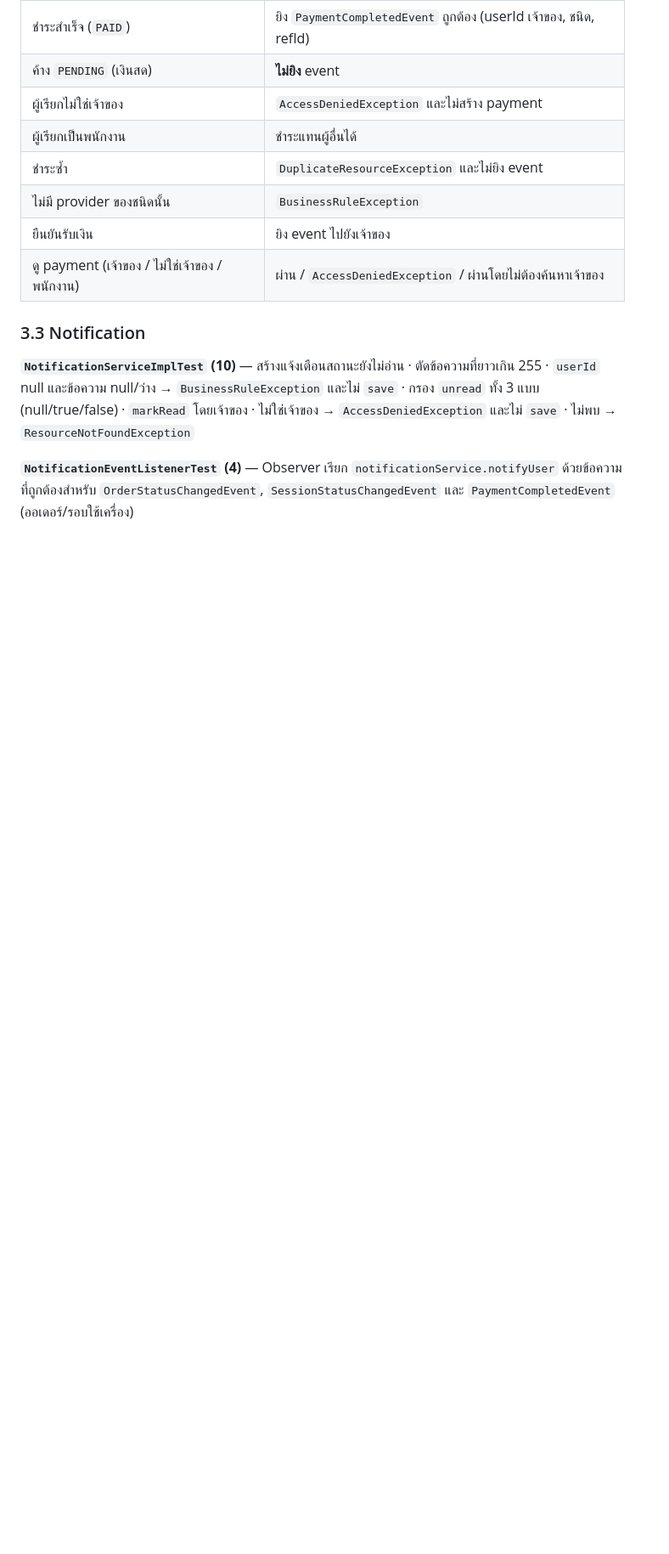
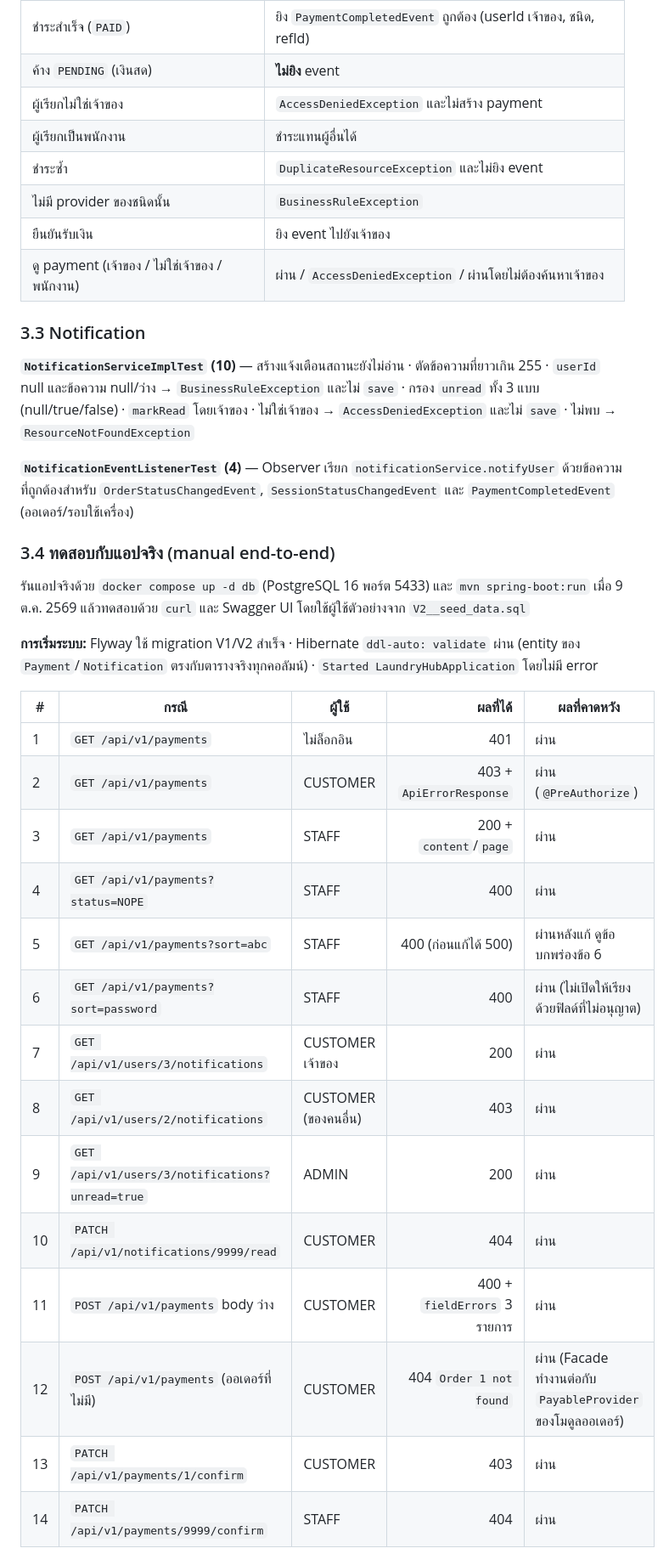
Before and after one commit to Oakiez/Laundry-Hub, a Markdown page: doc/test-report/test-report.md, the part around the change printed below. Shown: that part at 85% size. Drawn GitHub-style; blank space fills up the shorter version.

```diff
--- a/doc/test-report/test-report.md
+++ b/doc/test-report/test-report.md
@@ -89,3 +89,26 @@ mvn test -Dtest=GlobalExceptionHandlerTest      # รันคลาสเดี
 
 **`NotificationEventListenerTest` (4)** — Observer เรียก `notificationService.notifyUser` ด้วยข้อความที่ถูกต้องสำหรับ `OrderStatusChangedEvent`, `SessionStatusChangedEvent` และ `PaymentCompletedEvent` (ออเดอร์/รอบใช้เครื่อง)
 
+### 3.4 ทดสอบกับแอปจริง (manual end-to-end)
+
+รันแอปจริงด้วย `docker compose up -d db` (PostgreSQL 16 พอร์ต 5433) และ `mvn spring-boot:run` เมื่อ 9 ต.ค. 2569 แล้วทดสอบด้วย `curl` และ Swagger UI โดยใช้ผู้ใช้ตัวอย่างจาก `V2__seed_data.sql`
+
+**การเริ่มระบบ:** Flyway ใช้ migration V1/V2 สำเร็จ · Hibernate `ddl-auto: validate` ผ่าน (entity ของ `Payment`/`Notification` ตรงกับตารางจริงทุกคอลัมน์) · `Started LaundryHubApplication` โดยไม่มี error
+
+| # | กรณี | ผู้ใช้ | ผลที่ได้ | ผลที่คาดหวัง |
+|---|---|---|---:|---|
+| 1 | `GET /api/v1/payments` | ไม่ล็อกอิน | 401 | ผ่าน |
+| 2 | `GET /api/v1/payments` | CUSTOMER | 403 + `ApiErrorResponse` | ผ่าน (`@PreAuthorize`) |
+| 3 | `GET /api/v1/payments` | STAFF | 200 + `content`/`page` | ผ่าน |
+| 4 | `GET /api/v1/payments?status=NOPE` | STAFF | 400 | ผ่าน |
+| 5 | `GET /api/v1/payments?sort=abc` | STAFF | 400 (ก่อนแก้ได้ 500) | ผ่านหลังแก้ ดูข้อบกพร่องข้อ 6 |
+| 6 | `GET /api/v1/payments?sort=password` | STAFF | 400 | ผ่าน (ไม่เปิดให้เรียงด้วยฟิลด์ที่ไม่อนุญาต) |
+| 7 | `GET /api/v1/users/3/notifications` | CUSTOMER เจ้าของ | 200 | ผ่าน |
+| 8 | `GET /api/v1/users/2/notifications` | CUSTOMER (ของคนอื่น) | 403 | ผ่าน |
+| 9 | `GET /api/v1/users/3/notifications?unread=true` | ADMIN | 200 | ผ่าน |
+| 10 | `PATCH /api/v1/notifications/9999/read` | CUSTOMER | 404 | ผ่าน |
+| 11 | `POST /api/v1/payments` body ว่าง | CUSTOMER | 400 + `fieldErrors` 3 รายการ | ผ่าน |
+| 12 | `POST /api/v1/payments` (ออเดอร์ที่ไม่มี) | CUSTOMER | 404 `Order 1 not found` | ผ่าน (Facade ทำงานต่อกับ `PayableProvider` ของโมดูลออเดอร์) |
+| 13 | `PATCH /api/v1/payments/1/confirm` | CUSTOMER | 403 | ผ่าน |
+| 14 | `PATCH /api/v1/payments/9999/confirm` | STAFF | 404 | ผ่าน |
+
```
Also changed, not shown: other parts of doc/test-report/test-report.md (+18 -2 lines), img/swagger-payments-list-200.png (added), img/swagger-payments-response-schema.png (added).
